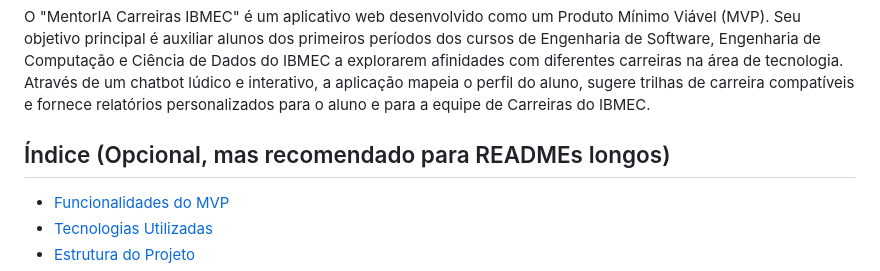
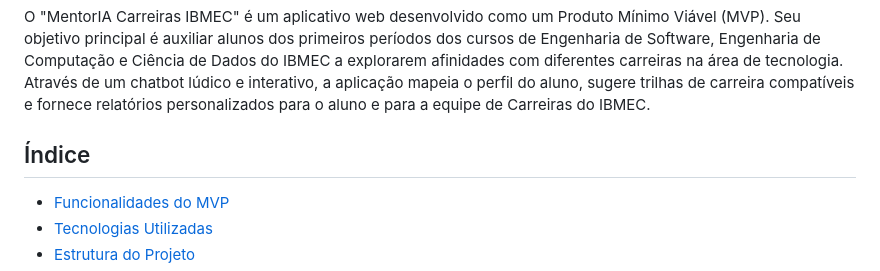
Before and after one commit to marceloxreis/HACKATON-IBMEC-2025, a Markdown page: README.MD, the part around the change. Drawn GitHub-style.

```diff
--- a/README.MD
+++ b/README.MD
@@ -4,7 +4,7 @@
 
 O "MentorIA Carreiras IBMEC" é um aplicativo web desenvolvido como um Produto Mínimo Viável (MVP). Seu objetivo principal é auxiliar alunos dos primeiros períodos dos cursos de Engenharia de Software, Engenharia de Computação e Ciência de Dados do IBMEC a explorarem afinidades com diferentes carreiras na área de tecnologia. Através de um chatbot lúdico e interativo, a aplicação mapeia o perfil do aluno, sugere trilhas de carreira compatíveis e fornece relatórios personalizados para o aluno e para a equipe de Carreiras do IBMEC.
 
-## Índice (Opcional, mas recomendado para READMEs longos)
+## Índice
 
 * [Funcionalidades do MVP](#funcionalidades-do-mvp)
 * [Tecnologias Utilizadas](#tecnologias-utilizadas)
```
